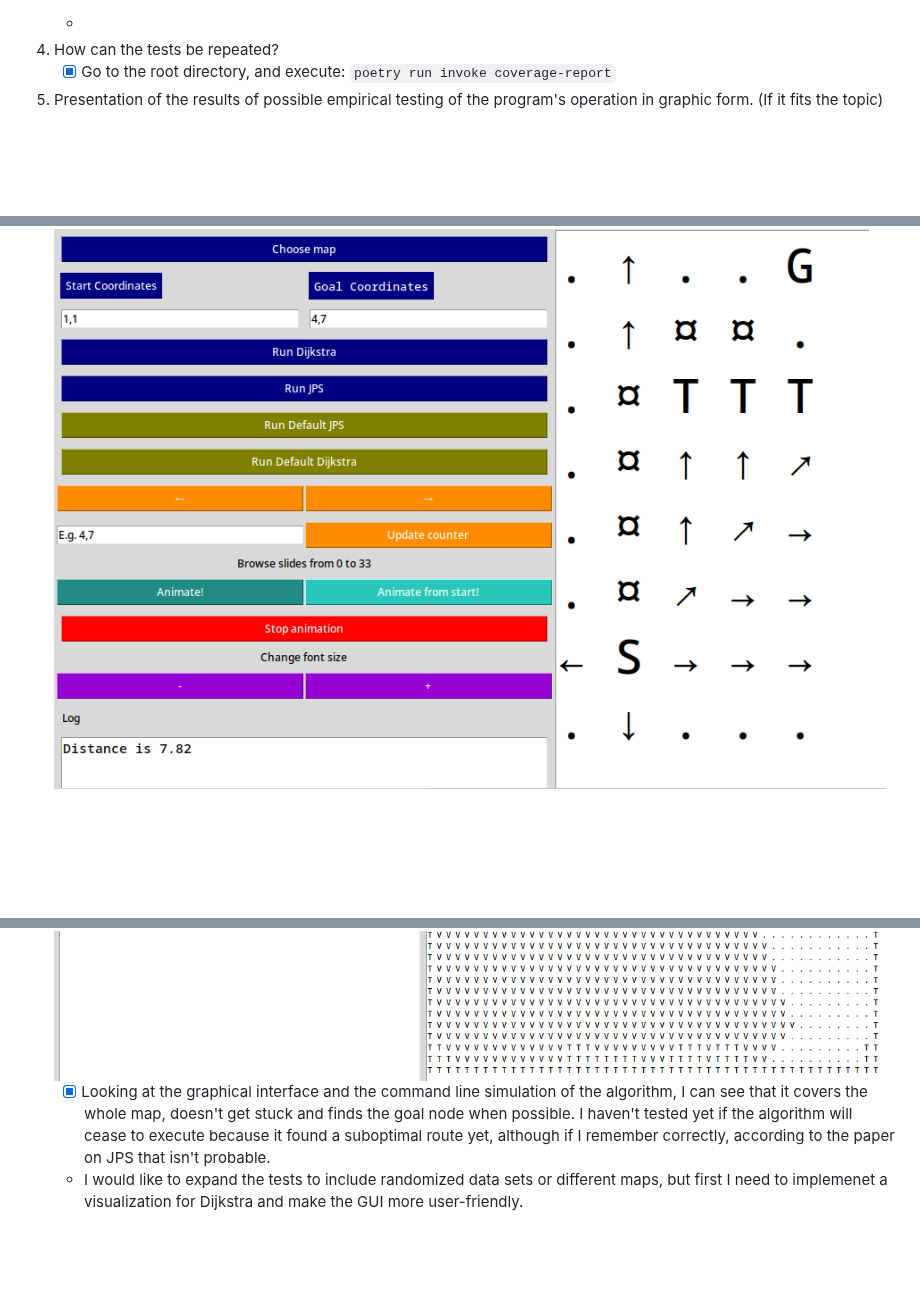
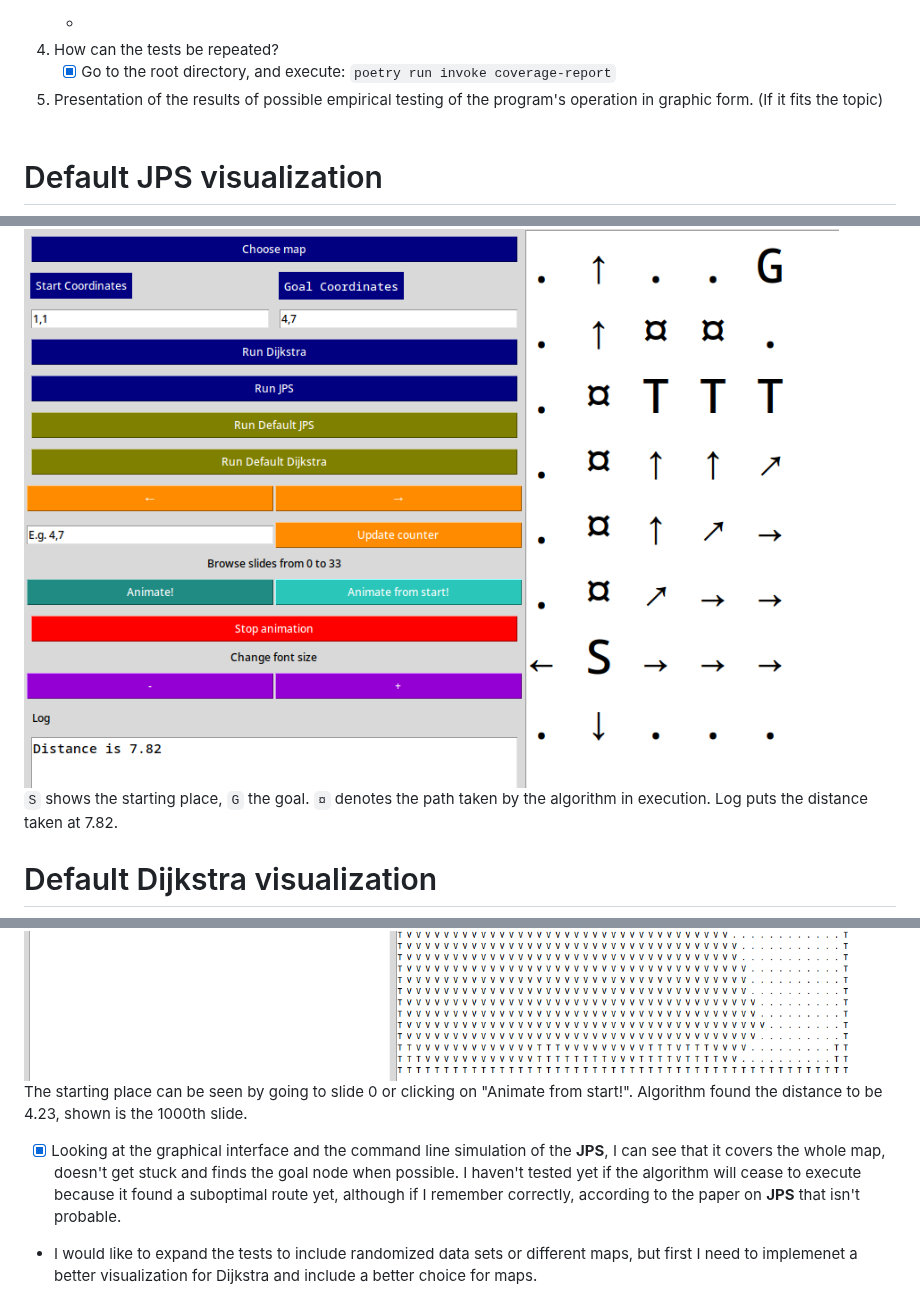
Before and after one commit to jakubgrad/Aineopintojen-harjoitusty-Algoritmit-ja-teko-ly-, a Markdown page: documentation/testing document.md, 3 parts joined by grey strips. Drawn GitHub-style; blank space fills up the shorter version.

```diff
--- a/documentation/testing document.md
+++ b/documentation/testing document.md
@@ -18,8 +18,12 @@
    -
 4. How can the tests be repeated?<br />
    - [x] Go to the root directory, and execute: `poetry run invoke coverage-report`<br />
-5. Presentation of the results of possible empirical testing of the program's operation in graphic form. (If it fits the topic)<br />
+5. Presentation of the results of possible empirical testing of the program's operation in graphic form. (If it fits the topic)<br /><br />
+# Default JPS visualization
 ![Default JPS](/documentation/pictures/default_jps.png)
+<br/>`S` shows the starting place, `G` the goal. `¤` denotes the path taken by the algorithm in execution. Log puts the distance taken at 7.82.
+# Default Dijkstra visualization
 ![Default Dijkstra](/documentation/pictures/default_dijkstra.png)
-   - [X] Looking at the graphical interface and the command line simulation of the algorithm, I can see that it covers the whole map, doesn't get stuck and finds the goal node when possible. I haven't tested yet if the algorithm will cease to execute because it found a suboptimal route yet, although if I remember correctly, according to the paper on JPS that isn't probable. <br />
-   - I would like to expand the tests to include randomized data sets or different maps, but first I need to implemenet a visualization for Dijkstra and make the GUI more user-friendly.
+<br/>The starting place can be seen by going to slide 0 or clicking on "Animate from start!". Algorithm found the distance to be 4.23, shown is the 1000th slide. <br/>
+   - [X] Looking at the graphical interface and the command line simulation of the **JPS**, I can see that it covers the whole map, doesn't get stuck and finds the goal node when possible. I haven't tested yet if the algorithm will cease to execute because it found a suboptimal route yet, although if I remember correctly, according to the paper on **JPS** that isn't probable. <br />
+   - I would like to expand the tests to include randomized data sets or different maps, but first I need to implemenet a better visualization for Dijkstra and include a better choice for maps.
```
